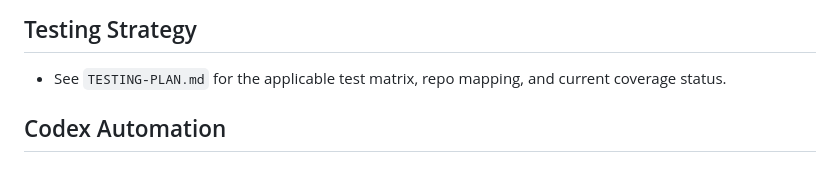
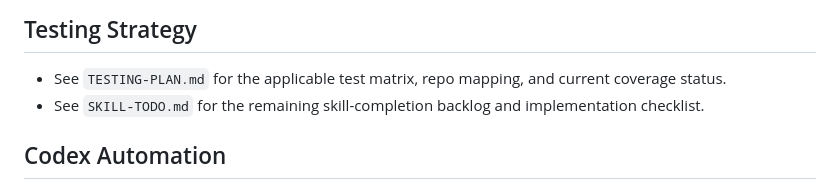
Before and after one commit to BookHsu/Libro.AgentWCAG, a Markdown page: README.md, the part around the change. GitHub-like rendering.

Commit message:
add todo

```diff
--- a/README.md
+++ b/README.md
@@ -149,6 +149,7 @@ python scripts/validate_skill.py skills/libro-agent-wcag
 ## Testing Strategy
 
 - See `TESTING-PLAN.md` for the applicable test matrix, repo mapping, and current coverage status.
+- See `SKILL-TODO.md` for the remaining skill-completion backlog and implementation checklist.
 
 ## Codex Automation
 
```
Also changed, not shown: SKILL-TODO.md (added, +95 -0 lines).
